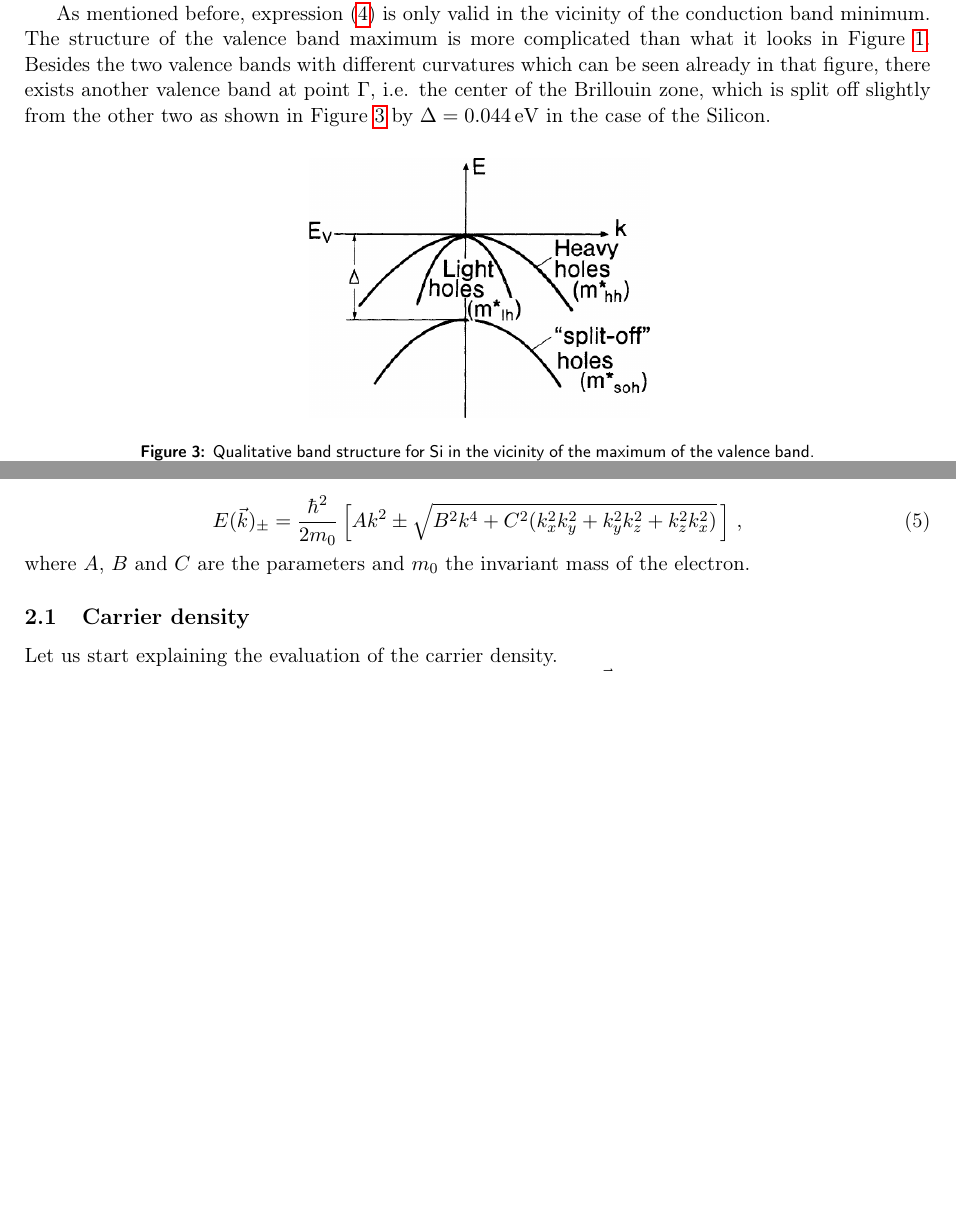
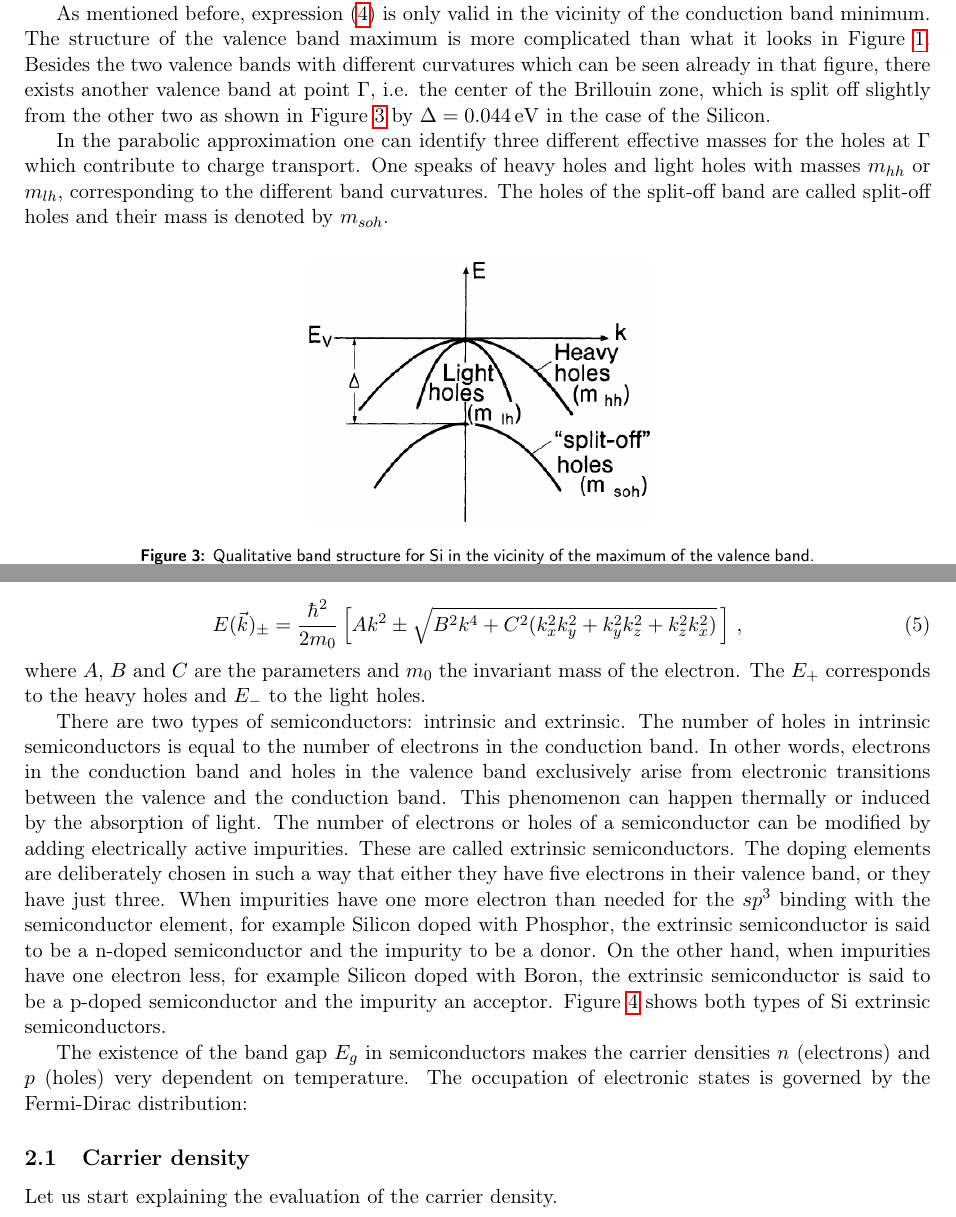
Before and after one commit to iyanmv/APL_ws18-19, a LaTeX document (Hall/report/report.tex): two parts of page 3 of 14 before the commit and two parts of page 3 of 15 after it, joined at a grey line, cut so that both start at the same text, the shorter picture padded with empty space. Compiled offline with pdfLaTeX.

Commit message:
[Hall Effect] Add types of semiconductors

```diff
--- a/Hall/report/report.tex
+++ b/Hall/report/report.tex
@@ -103,6 +103,8 @@ In the case of Silicon, since it is an indirect semiconductor, the shift of the
 
 As mentioned before, expression \eqref{eq:energy_dispersion} is only valid in the vicinity of the conduction band minimum. The structure of the valence band maximum is more complicated than what it looks in Figure \ref{fig:silicon_band_structure}. Besides the two valence bands with different curvatures which can be seen already in that figure, there exists another valence band at point $\Gamma$, i.e. the center of the Brillouin zone, which is split off slightly from the other two as shown in Figure \ref{fig:light_heavy_holes} by $\Delta = \SI{0.044}{\electronvolt}$ in the case of the Silicon.
 
+In the parabolic approximation one can identify three different effective masses for the holes at $\Gamma$ which contribute to charge transport. One speaks of heavy holes and light holes with masses $m_{hh}$ or $m_{lh}$, corresponding to the different band curvatures. The holes of the split-off band are called split-off holes and their mass is denoted by $m_{soh}$.
+
 \begin{figure}[ht]
 \centering
 \includegraphics[width=0.4\textwidth]{light_heavy_holes}
@@ -115,4 +117,6 @@ Moreover, the effective mass tensor cannot be diagonalized at this point, and th
 \begin{equation}\label{eq:energy_dispersion_alt}
 E(\vec{k})_\pm=\frac{\hbar^2}{2m_0}\left[Ak^2\pm\sqrt{B^2k^4+C^2(k_x^2k_y^2+k_y^2k_z^2+k_z^2k_x^2)}\,\right]\,,
 \end{equation}
-where $A$, $B$ and $C$ are the parameters and $m_0$ the invariant mass of the electron.
+where $A$, $B$ and $C$ are the parameters and $m_0$ the invariant mass of the electron. The $E_+$ corresponds to the heavy holes and $E_-$ to the light holes.
+
+There are two types of semiconductors: intrinsic and extrinsic. The number of holes in intrinsic semiconductors is equal to the number of electrons in the conduction band. In other words, electrons in the conduction band and holes in the valence band exclusively arise from electronic transitions between the valence and the conduction band. This phenomenon can happen thermally or induced by the absorption of light. The number of electrons or holes of a semiconductor can be modified by adding electrically active impurities. These are called extrinsic semiconductors. The doping elements are deliberately chosen in such a way that either they have five electrons in their valence band, or they have just three. When impurities have one more electron than needed for the $sp^3$ binding with the semiconductor element, for example Silicon doped with Phosphor, the extrinsic semiconductor is said to be a n-doped semiconductor and the impurity to be a donor. On the other hand, when impurities have one electron less, for example Silicon doped with Boron, the extrinsic semiconductor is said to be a p-doped semiconductor and the impurity an acceptor. Figure \ref{fig:extrinsic_semiconductors} shows both types of Si extrinsic semiconductors.
@@ -119,3 +128,8 @@ where $A$, $B$ and $C$ are the parameters and $m_0$ the invariant mass of the el
+\label{fig:extrinsic_semiconductors}
+\end{figure}
+
+The existence of the band gap $E_g$ in semiconductors makes the carrier densities $n$ (electrons) and $p$ (holes) very dependent on temperature. The occupation of electronic states is governed by the Fermi-Dirac distribution:
+
 
 
 \subsection{Carrier density}
```
Also changed, not shown: Hall/Figs/extrinsic_semiconductors.png (added), Hall/Figs/light_heavy_holes.png, Hall/report/report.tex (5 more changed lines).
